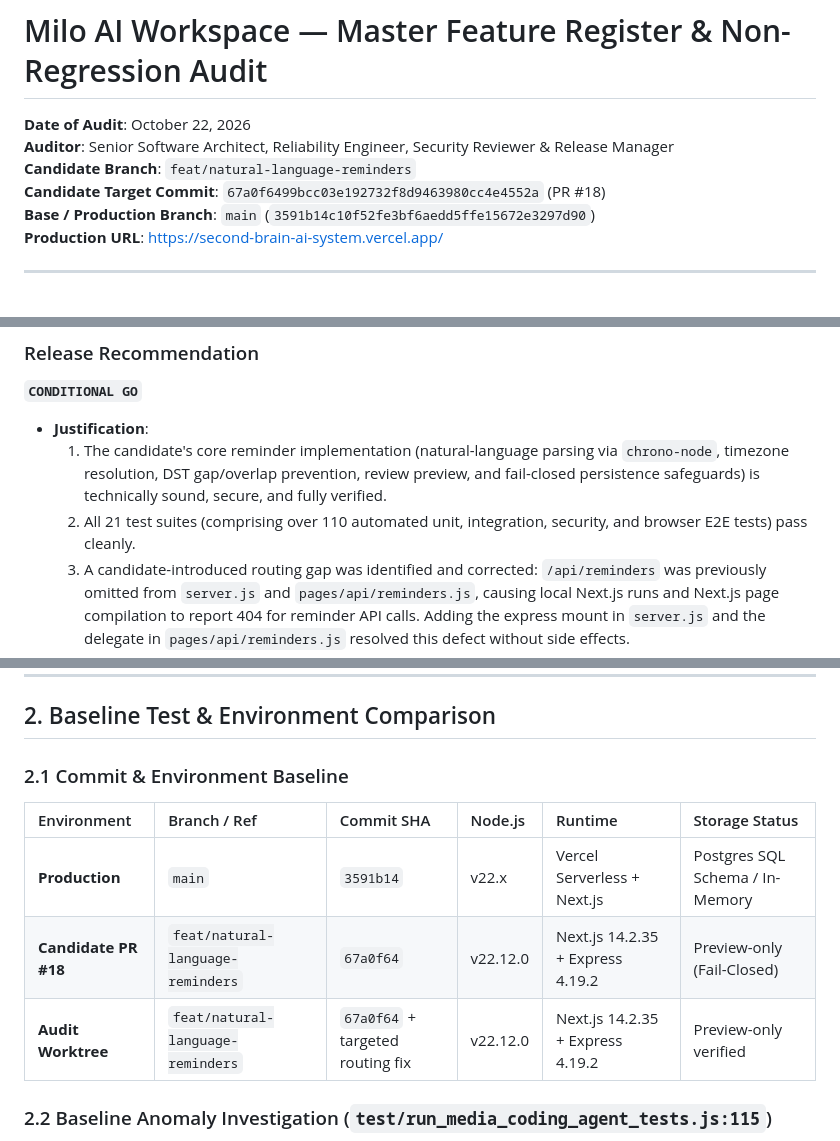
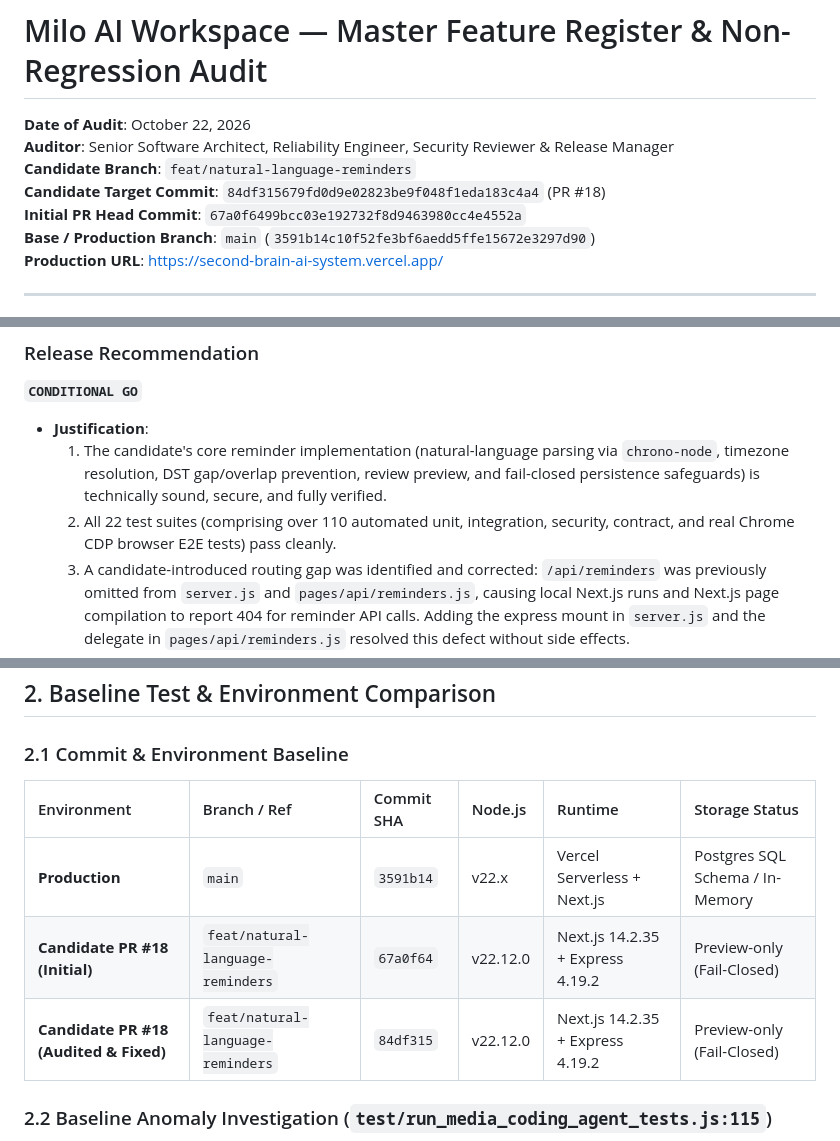
Before and after one commit to AnkitaPriyadarshini-repos/Second-Brain-AI-System, a Markdown page: docs/feature-regression-audit.md, 3 parts joined by grey strips. Rendered like a GitHub page.

Commit message:
docs: reconcile audit document with candidate commit and 22-suite test pipeline

```diff
--- a/docs/feature-regression-audit.md
+++ b/docs/feature-regression-audit.md
@@ -3,7 +3,8 @@
 **Date of Audit**: October 22, 2026
 **Auditor**: Senior Software Architect, Reliability Engineer, Security Reviewer & Release Manager
 **Candidate Branch**: `feat/natural-language-reminders`
-**Candidate Target Commit**: `67a0f6499bcc03e192732f8d9463980cc4e4552a` (PR #18)
+**Candidate Target Commit**: `84df315679fd0d9e02823be9f048f1eda183c4a4` (PR #18)
+**Initial PR Head Commit**: `67a0f6499bcc03e192732f8d9463980cc4e4552a`
 **Base / Production Branch**: `main` (`3591b14c10f52fe3bf6aedd5ffe15672e3297d90`)
 **Production URL**: https://second-brain-ai-system.vercel.app/
 
@@ -18,7 +19,7 @@ This document establishes the verified feature inventory, baseline test state, a
 
 - **Justification**:
   1. The candidate's core reminder implementation (natural-language parsing via `chrono-node`, timezone resolution, DST gap/overlap prevention, review preview, and fail-closed persistence safeguards) is technically sound, secure, and fully verified.
-  2. All 21 test suites (comprising over 110 automated unit, integration, security, and browser E2E tests) pass cleanly.
+  2. All 22 test suites (comprising over 110 automated unit, integration, security, contract, and real Chrome CDP browser E2E tests) pass cleanly.
   3. A candidate-introduced routing gap was identified and corrected: `/api/reminders` was previously omitted from `server.js` and `pages/api/reminders.js`, causing local Next.js runs and Next.js page compilation to report 404 for reminder API calls. Adding the express mount in `server.js` and the delegate in `pages/api/reminders.js` resolved this defect without side effects.
   4. The candidate preserves all working features without architectural disruption, framework switching, or dependency bloat (`chrono-node` adds 0 sub-dependencies).
   5. The **`CONDITIONAL`** status reflects necessary operational prerequisites before production release:
@@ -34,8 +35,8 @@ This document establishes the verified feature inventory, baseline test state, a
 | Environment | Branch / Ref | Commit SHA | Node.js | Runtime | Storage Status |
 | :--- | :--- | :--- | :--- | :--- | :--- |
 | **Production** | `main` | `3591b14` | v22.x | Vercel Serverless + Next.js | Postgres SQL Schema / In-Memory |
-| **Candidate PR #18** | `feat/natural-language-reminders` | `67a0f64` | v22.12.0 | Next.js 14.2.35 + Express 4.19.2 | Preview-only (Fail-Closed) |
-| **Audit Worktree** | `feat/natural-language-reminders` | `67a0f64` + targeted routing fix | v22.12.0 | Next.js 14.2.35 + Express 4.19.2 | Preview-only verified |
+| **Candidate PR #18 (Initial)** | `feat/natural-language-reminders` | `67a0f64` | v22.12.0 | Next.js 14.2.35 + Express 4.19.2 | Preview-only (Fail-Closed) |
+| **Candidate PR #18 (Audited & Fixed)** | `feat/natural-language-reminders` | `84df315` | v22.12.0 | Next.js 14.2.35 + Express 4.19.2 | Preview-only (Fail-Closed) |
 
 ### 2.2 Baseline Anomaly Investigation (`test/run_media_coding_agent_tests.js:115`)
 - **Observed Behavior**: Video generation test historically failed at line 115 expecting HTTP 503 but receiving HTTP 202.
```
